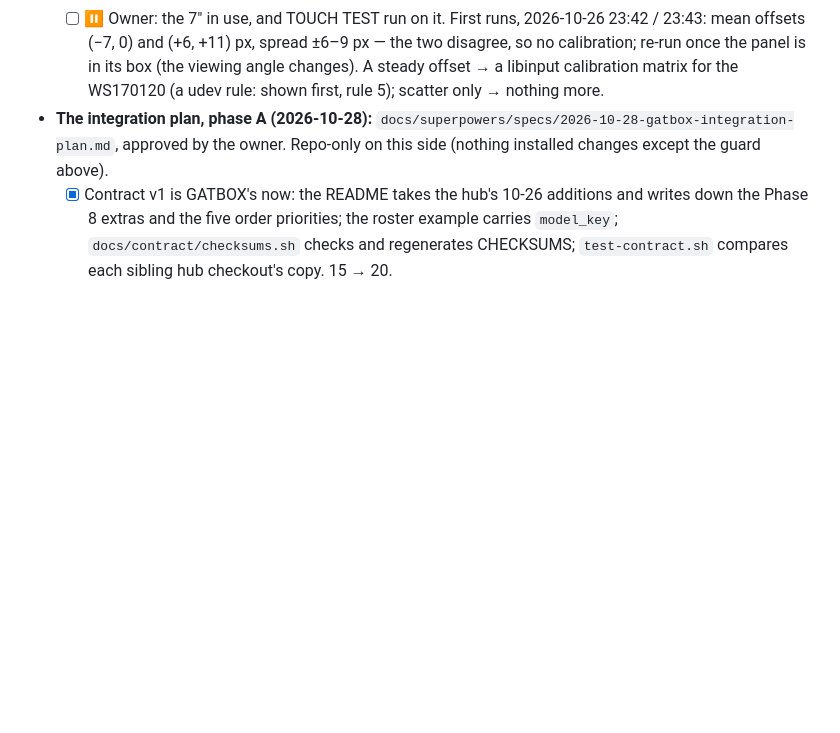
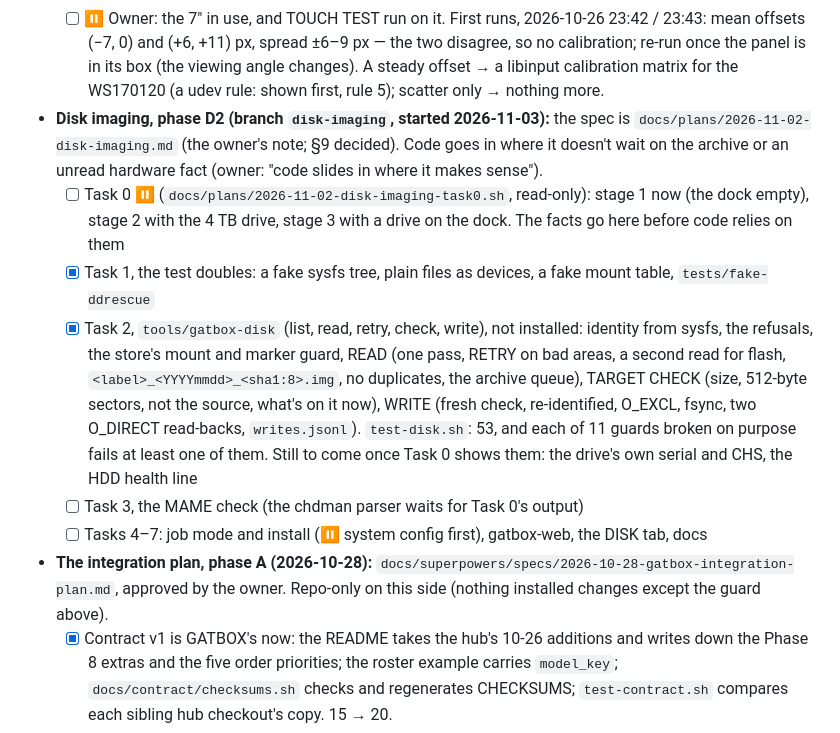
Before and after one commit to digitalunconciousness/Gatbox, a Markdown page: BRINGUP.md, the part around the change. Drawn GitHub-style; blank space fills up the shorter version.

Commit message:
BRINGUP: disk imaging (D2) progress: Tasks 1-2 built, Task 0 in stages
Co-Authored-By: Claude Opus 5.5 <noreply@anthropic.com>
Claude-Session: https://claude.ai/code/session_01JvkfhKasTmAT5twoeFg4dx

```diff
--- a/BRINGUP.md
+++ b/BRINGUP.md
@@ -585,6 +585,20 @@ Resume from the first unchecked box. ⏸ = waiting on the owner (hands on hardwa
         (−7, 0) and (+6, +11) px, spread ±6–9 px — the two disagree, so no calibration; re-run once the panel
         is in its box (the viewing angle changes). A steady offset → a libinput calibration
         matrix for the WS170120 (a udev rule: shown first, rule 5); scatter only → nothing more.
+- **Disk imaging, phase D2 (branch `disk-imaging`, started 2026-11-03):** the spec is
+  `docs/plans/2026-11-02-disk-imaging.md` (the owner's note; §9 decided). Code goes in where it doesn't wait on the
+  archive or an unread hardware fact (owner: "code slides in where it makes sense").
+  - [ ] Task 0 ⏸ (`docs/plans/2026-11-02-disk-imaging-task0.sh`, read-only): stage 1 now (the dock empty), stage 2 with
+        the 4 TB drive, stage 3 with a drive on the dock. The facts go here before code relies on them
+  - [x] Task 1, the test doubles: a fake sysfs tree, plain files as devices, a fake mount table, `tests/fake-ddrescue`
+  - [x] Task 2, `tools/gatbox-disk` (list, read, retry, check, write), not installed: identity from sysfs, the
+        refusals, the store's mount and marker guard, READ (one pass, RETRY on bad areas, a second read for flash,
+        `<label>_<YYYYmmdd>_<sha1:8>.img`, no duplicates, the archive queue), TARGET CHECK (size, 512-byte sectors, not
+        the source, what's on it now), WRITE (fresh check, re-identified, O_EXCL, fsync, two O_DIRECT read-backs,
+        `writes.jsonl`). `test-disk.sh`: 53, and each of 11 guards broken on purpose fails at least one of them.
+        Still to come once Task 0 shows them: the drive's own serial and CHS, the HDD health line
+  - [ ] Task 3, the MAME check (the chdman parser waits for Task 0's output)
+  - [ ] Tasks 4–7: job mode and install (⏸ system config first), gatbox-web, the DISK tab, docs
 - **The integration plan, phase A (2026-10-28):** `docs/superpowers/specs/2026-10-28-gatbox-integration-plan.md`,
   approved by the owner. Repo-only on this side (nothing installed changes except the guard above).
   - [x] Contract v1 is GATBOX's now: the README takes the hub's 10-26 additions and writes down the Phase 8 extras
```
